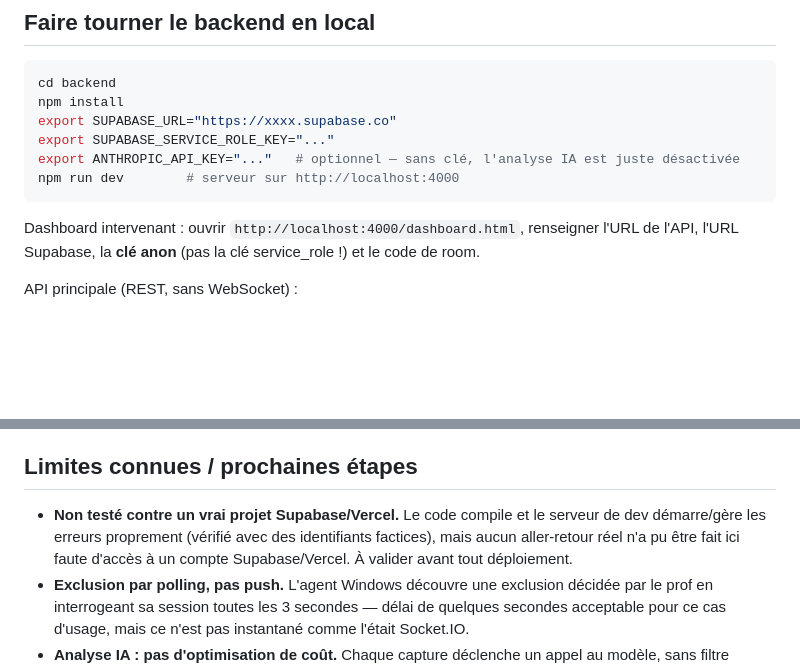
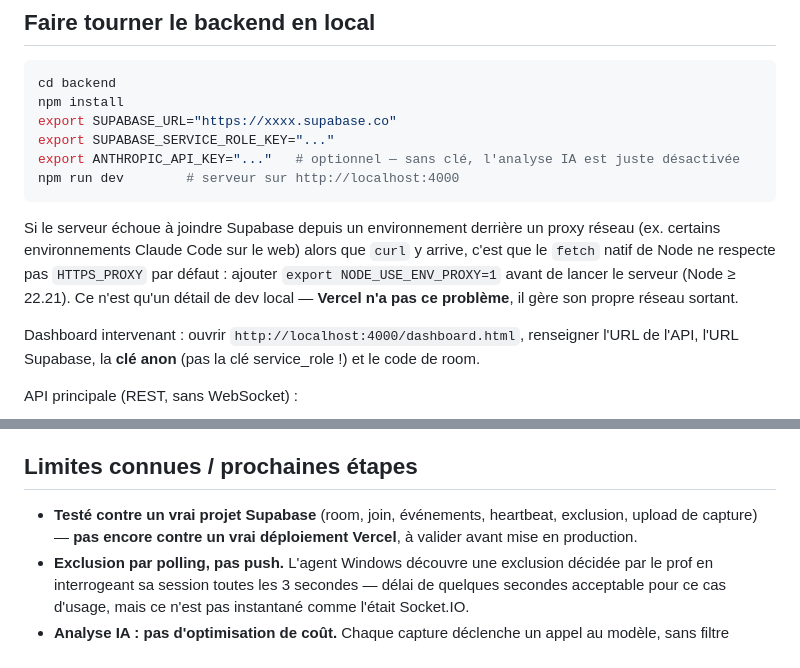
Before and after one commit to Corentin230604/Locked, a Markdown page: README.md, 2 parts joined by grey strips. Drawn GitHub-style; blank space fills up the shorter version.

Commit message:
Document verified Supabase round trip and NODE_USE_ENV_PROXY gotcha
End-to-end tested against a real Supabase project: room creation, join,
focus_lost/focus_returned events, heartbeat, status polling, teacher
exclude, and screenshot upload (stored in Supabase Storage) all work.
Notes the NODE_USE_ENV_PROXY=1 fix needed for local dev behind an HTTP
proxy (Node's native fetch doesn't read HTTPS_PROXY by default) — not
relevant to Vercel, which handles its own outbound networking.

````diff
--- a/README.md
+++ b/README.md
@@ -52,6 +52,13 @@ export SUPABASE_SERVICE_ROLE_KEY="..."
 export ANTHROPIC_API_KEY="..."   # optionnel — sans clé, l'analyse IA est juste désactivée
 npm run dev        # serveur sur http://localhost:4000
 ```
+
+Si le serveur échoue à joindre Supabase depuis un environnement derrière un proxy réseau
+(ex. certains environnements Claude Code sur le web) alors que `curl` y arrive, c'est que
+le `fetch` natif de Node ne respecte pas `HTTPS_PROXY` par défaut : ajouter
+`export NODE_USE_ENV_PROXY=1` avant de lancer le serveur (Node ≥ 22.21). Ce n'est
+qu'un détail de dev local — **Vercel n'a pas ce problème**, il gère son propre réseau
+sortant.
 
 Dashboard intervenant : ouvrir `http://localhost:4000/dashboard.html`, renseigner l'URL
 de l'API, l'URL Supabase, la **clé anon** (pas la clé service_role !) et le code de room.
@@ -123,10 +130,9 @@ aucune clé Supabase — il ne parle qu'à l'API (`/api/...`), qui seule détien
 
 ## Limites connues / prochaines étapes
 
-- **Non testé contre un vrai projet Supabase/Vercel.** Le code compile et le serveur de
-  dev démarre/gère les erreurs proprement (vérifié avec des identifiants factices), mais
-  aucun aller-retour réel n'a pu être fait ici faute d'accès à un compte Supabase/Vercel.
-  À valider avant tout déploiement.
+- **Testé contre un vrai projet Supabase** (room, join, événements, heartbeat, exclusion,
+  upload de capture) — **pas encore contre un vrai déploiement Vercel**, à valider avant
+  mise en production.
 - **Exclusion par polling, pas push.** L'agent Windows découvre une exclusion décidée
   par le prof en interrogeant sa session toutes les 3 secondes — délai de quelques
   secondes acceptable pour ce cas d'usage, mais ce n'est pas instantané comme l'était
````
